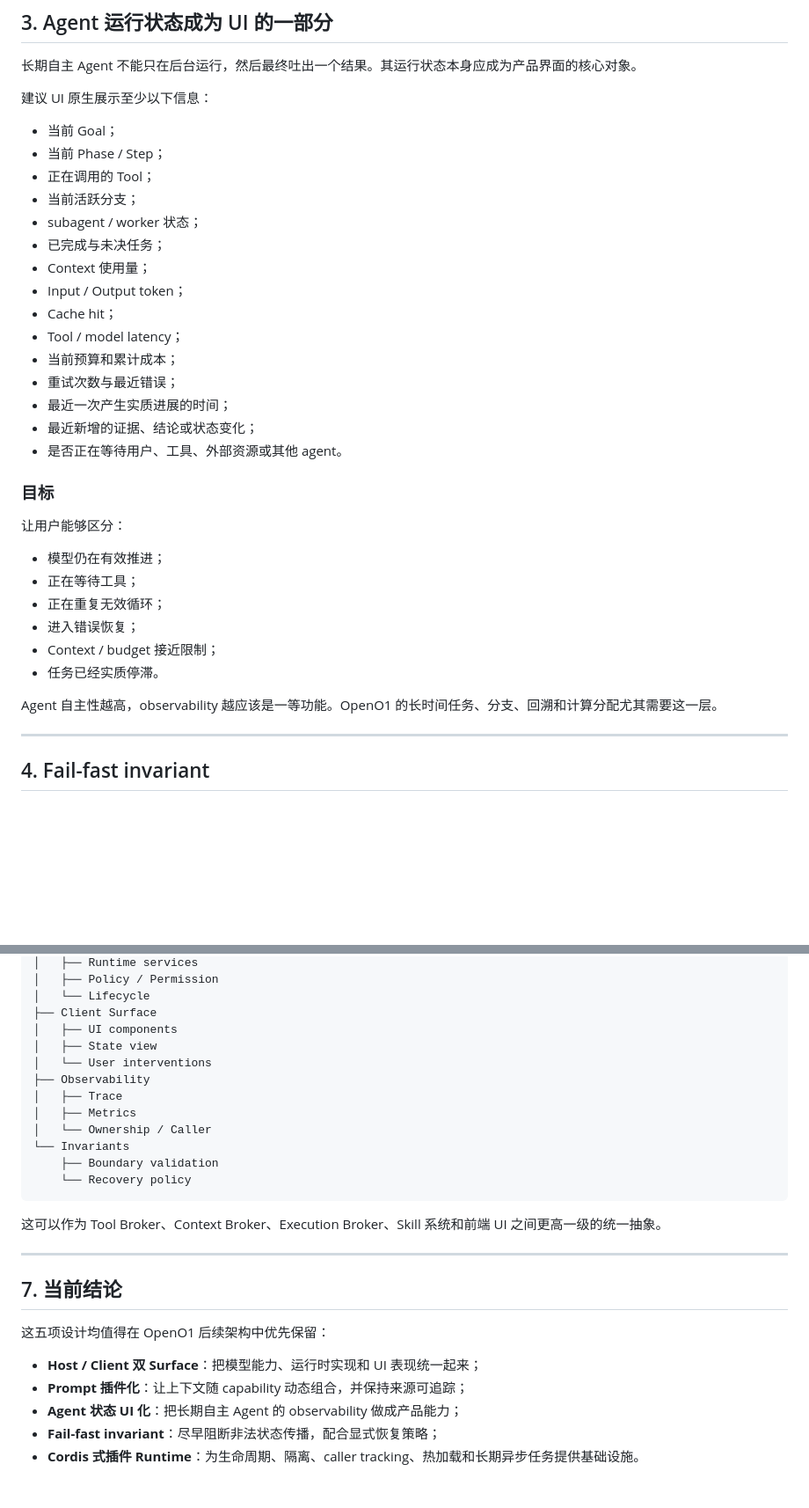
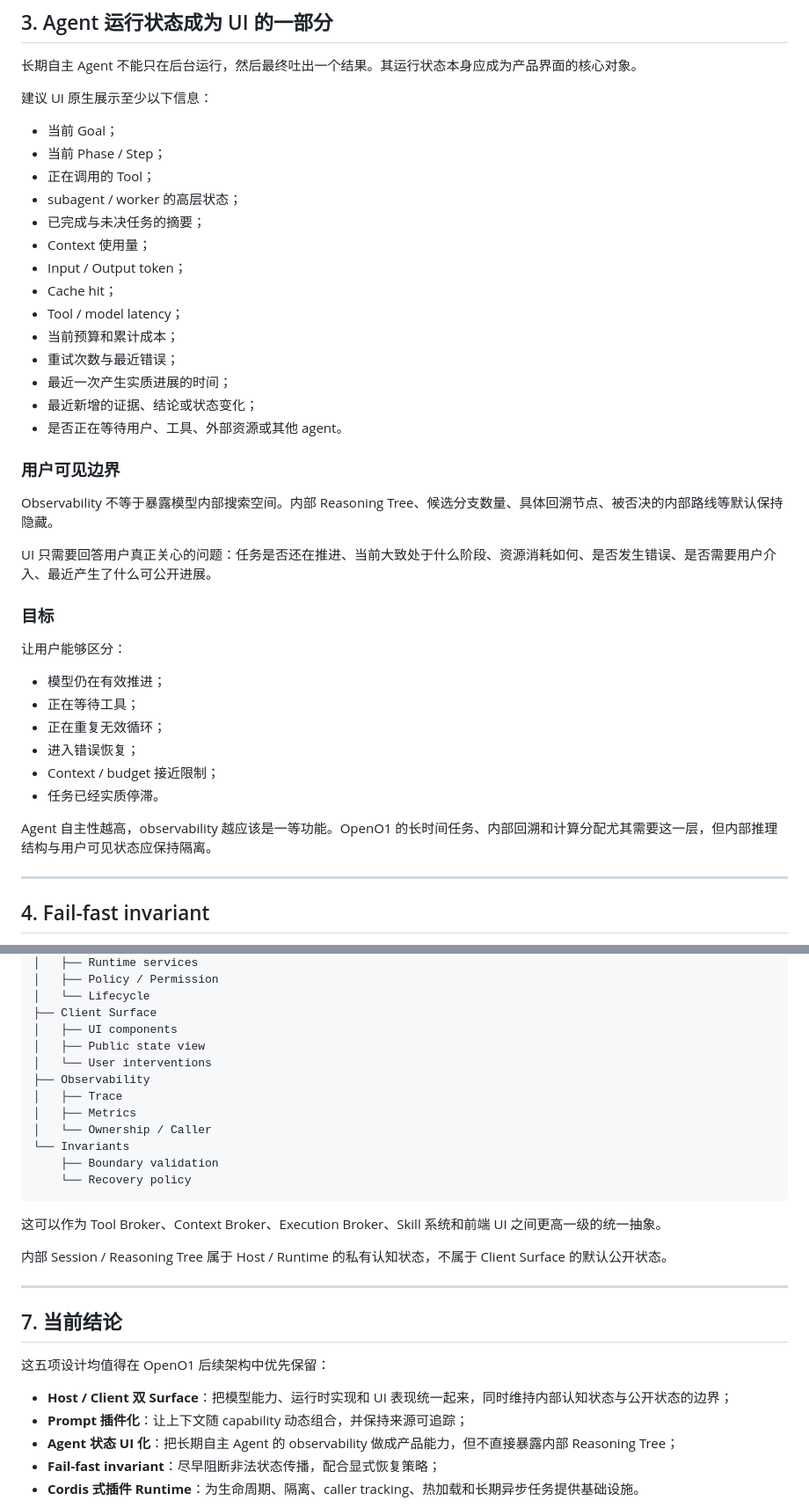
Before and after one commit to 3516027002att-ui/OpenO1, a Markdown page: docs/discussions/2026-08-13-dsh-harness-design-notes.md, 2 parts joined by grey strips. Shown at 88% size. Rendered like a GitHub page; blank space fills up the shorter version.

Commit message:
Keep reasoning tree internal while preserving observability

```diff
--- a/docs/discussions/2026-08-13-dsh-harness-design-notes.md
+++ b/docs/discussions/2026-08-13-dsh-harness-design-notes.md
@@ -104,9 +106,8 @@ Capability Broker 不只返回 tool schema，还可以返回一个完整 capabil
 - 当前 Goal；
 - 当前 Phase / Step；
 - 正在调用的 Tool；
-- 当前活跃分支；
-- subagent / worker 状态；
-- 已完成与未决任务；
+- subagent / worker 的高层状态；
+- 已完成与未决任务的摘要；
 - Context 使用量；
 - Input / Output token；
 - Cache hit；
@@ -116,6 +117,12 @@ Capability Broker 不只返回 tool schema，还可以返回一个完整 capabil
 - 最近一次产生实质进展的时间；
 - 最近新增的证据、结论或状态变化；
 - 是否正在等待用户、工具、外部资源或其他 agent。
+
+### 用户可见边界
+
+Observability 不等于暴露模型内部搜索空间。内部 Reasoning Tree、候选分支数量、具体回溯节点、被否决的内部路线等默认保持隐藏。
+
+UI 只需要回答用户真正关心的问题：任务是否还在推进、当前大致处于什么阶段、资源消耗如何、是否发生错误、是否需要用户介入、最近产生了什么可公开进展。
 
 ### 目标
 
@@ -128,7 +135,7 @@ Capability Broker 不只返回 tool schema，还可以返回一个完整 capabil
 - Context / budget 接近限制；
 - 任务已经实质停滞。
 
-Agent 自主性越高，observability 越应该是一等功能。OpenO1 的长时间任务、分支、回溯和计算分配尤其需要这一层。
+Agent 自主性越高，observability 越应该是一等功能。OpenO1 的长时间任务、内部回溯和计算分配尤其需要这一层，但内部推理结构与用户可见状态应保持隔离。
 
 ---
 
@@ -213,7 +220,7 @@ Capability
 │   └── Lifecycle
 ├── Client Surface
 │   ├── UI components
-│   ├── State view
+│   ├── Public state view
 │   └── User interventions
 ├── Observability
 │   ├── Trace
@@ -226,15 +233,17 @@ Capability
 
 这可以作为 Tool Broker、Context Broker、Execution Broker、Skill 系统和前端 UI 之间更高一级的统一抽象。
 
+内部 Session / Reasoning Tree 属于 Host / Runtime 的私有认知状态，不属于 Client Surface 的默认公开状态。
+
 ---
 
 ## 7. 当前结论
 
 这五项设计均值得在 OpenO1 后续架构中优先保留：
 
-- **Host / Client 双 Surface**：把模型能力、运行时实现和 UI 表现统一起来；
+- **Host / Client 双 Surface**：把模型能力、运行时实现和 UI 表现统一起来，同时维持内部认知状态与公开状态的边界；
 - **Prompt 插件化**：让上下文随 capability 动态组合，并保持来源可追踪；
-- **Agent 状态 UI 化**：把长期自主 Agent 的 observability 做成产品能力；
+- **Agent 状态 UI 化**：把长期自主 Agent 的 observability 做成产品能力，但不直接暴露内部 Reasoning Tree；
 - **Fail-fast invariant**：尽早阻断非法状态传播，配合显式恢复策略；
 - **Cordis 式插件 Runtime**：为生命周期、隔离、caller tracking、热加载和长期异步任务提供基础设施。
 
```
Also changed, not shown: other parts of docs/discussions/2026-08-13-dsh-harness-design-notes.md (+4 -2 lines).
